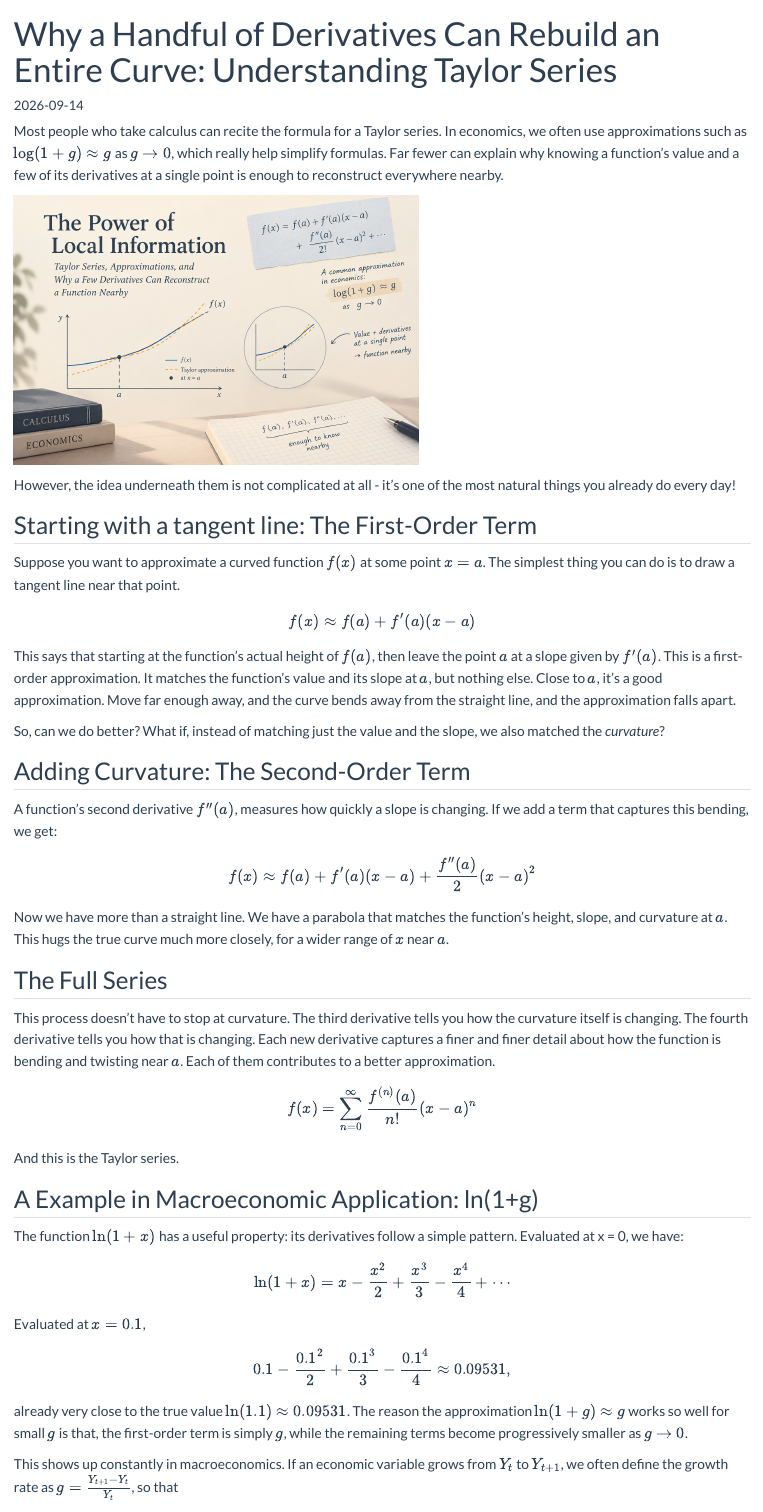
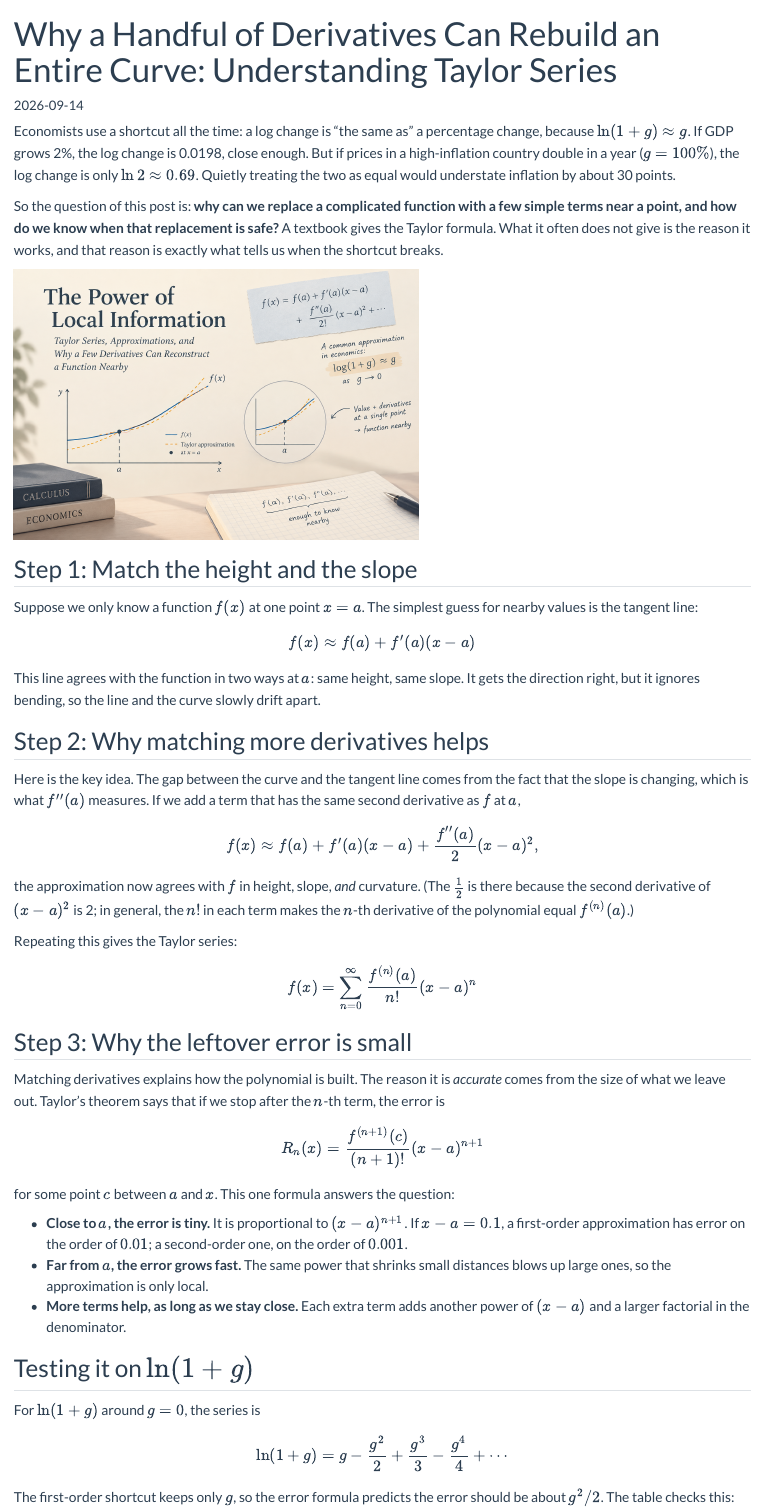
Before and after one commit to xushiori-svg/claraxu_6400project, a Quarto document (blog/posts/post1/Taylor Series.qmd): the page in a window 1100 px wide, from its top. Rendered offline with R 4.5, knitr and Pandoc in place of Quarto, with nearby package versions.

Commit message:
Revise Blog Post 1 based on feedback

```diff
--- a/blog/posts/post1/Taylor Series.qmd
+++ b/blog/posts/post1/Taylor Series.qmd
@@ -6,56 +6,59 @@
   - data-science
 ---
 
-Most people who take calculus can recite the formula for a Taylor series. In economics, we often use approximations such as $\log(1+g) \approx g$ as $g \to 0$, which really help simplify formulas. Far fewer can explain why knowing a function's value and a few of its derivatives at a single point is enough to reconstruct everywhere nearby.
+Economists use a shortcut all the time: a log change is "the same as" a percentage change, because $\ln(1+g) \approx g$. If GDP grows 2%, the log change is 0.0198, close enough. But if prices in a high-inflation country double in a year ($g = 100\%$), the log change is only $\ln 2 \approx 0.69$. Quietly treating the two as equal would understate inflation by about 30 points.
+
+So the question of this post is: **why can we replace a complicated function with a few simple terms near a point, and how do we know when that replacement is safe?** A textbook gives the Taylor formula. What it often does not give is the reason it works, and that reason is exactly what tells us when the shortcut breaks.
 
 ![](Taylor%20p1.png){width="500px"}
 
-However, the idea underneath them is not complicated at all - it's one of the most natural things you already do every day!
+## Step 1: Match the height and the slope
 
-## Starting with a tangent line: The First-Order Term
-
-Suppose you want to approximate a curved function $f(x)$ at some point $x=a$. The simplest thing you can do is to draw a tangent line near that point.
+Suppose we only know a function $f(x)$ at one point $x = a$. The simplest guess for nearby values is the tangent line:
 
 $$
 f(x)\approx f(a)+f'(a)(x-a)
 $$
 
-This says that starting at the function's actual height of $f(a)$, then leave the point $a$ at a slope given by $f'(a)$. This is a first-order approximation. It matches the function's value and its slope at $a$, but nothing else. Close to $a$, it's a good approximation. Move far enough away, and the curve bends away from the straight line, and the approximation falls apart.
+This line agrees with the function in two ways at $a$: same height, same slope. It gets the direction right, but it ignores bending, so the line and the curve slowly drift apart.
 
-So, can we do better? What if, instead of matching just the value and the slope, we also matched the *curvature*?
+## Step 2: Why matching more derivatives helps
 
-## Adding Curvature: The Second-Order Term
-
-A function's second derivative $f''(a)$, measures how quickly a slope is changing. If we add a term that captures this bending, we get:
+Here is the key idea. The gap between the curve and the tangent line comes from the fact that the slope is changing, which is what $f''(a)$ measures. If we add a term that has the same second derivative as $f$ at $a$,
 
 $$
-f(x)\approx f(a)+f'(a)(x-a)+\frac{f''(a)}{2} (x-a)^2
+f(x)\approx f(a)+f'(a)(x-a)+\frac{f''(a)}{2} (x-a)^2,
 $$
 
-Now we have more than a straight line. We have a parabola that matches the function's height, slope, and curvature at $a$. This hugs the true curve much more closely, for a wider range of $x$ near $a$.
+the approximation now agrees with $f$ in height, slope, *and* curvature. (The $\frac{1}{2}$ is there because the second derivative of $(x-a)^2$ is 2; in general, the $n!$ in each term makes the $n$-th derivative of the polynomial equal $f^{(n)}(a)$.)
 
-## The Full Series
-
-This process doesn't have to stop at curvature. The third derivative tells you how the curvature itself is changing. The fourth derivative tells you how that is changing. Each new derivative captures a finer and finer detail about how the function is bending and twisting near $a$. Each of them contributes to a better approximation.
+Repeating this gives the Taylor series:
 
 $$
 f(x) = \sum_{n=0}^{\infty}\frac{f^{(n)}(a)}{n!}(x-a)^n
-$$ And this is the Taylor series.
+$$
 
-## A Example in Macroeconomic Application: ln(1+g)
+## Step 3: Why the leftover error is small
 
-The function $\ln(1+x)$ has a useful property: its derivatives follow a simple pattern. Evaluated at x = 0, we have:
+Matching derivatives explains how the polynomial is built. The reason it is *accurate* comes from the size of what we leave out. Taylor's theorem says that if we stop after the $n$-th term, the error is
 
 $$
-\ln(1+x) = x - \frac{x^2}{2} + \frac{x^3}{3} - \frac{x^4}{4} + \cdots
+R_n(x) = \frac{f^{(n+1)}(c)}{(n+1)!}(x-a)^{n+1}
 $$
 
-Evaluated at $x = 0.1$,
+for some point $c$ between $a$ and $x$. This one formula answers the question:
+
+- **Close to $a$, the error is tiny.** It is proportional to $(x-a)^{n+1}$. If $x-a = 0.1$, a first-order approximation has error on the order of $0.01$; a second-order one, on the order of $0.001$.
+- **Far from $a$, the error grows fast.** The same power that shrinks small distances blows up large ones, so the approximation is only local.
+- **More terms help, as long as we stay close.** Each extra term adds another power of $(x-a)$ and a larger factorial in the denominator.
+
+## Testing it on $\ln(1+g)$
+
+For $\ln(1+g)$ around $g = 0$, the series is
 
 $$
-0.1 - \frac{0.1^2}{2} + \frac{0.1^3}{3} - \frac{0.1^4}{4} \approx 0.09531,
+\ln(1+g) = g - \frac{g^2}{2} + \frac{g^3}{3} - \frac{g^4}{4} + \cdots
 $$
 
-already very close to the true value $\ln(1.1) \approx 0.09531$. The reason the approximation $\ln(1+g) \approx g$ works so well for small $g$ is that, the first-order term is simply $g$, while the remaining terms become progressively smaller as $g \to 0$.
+The first-order shortcut keeps only $g$, so the error formula predicts the error should be about $g^2/2$. The table checks this:
 
-This shows up constantly in macroeconomics. If an economic variable grows from $Y_t$ to $Y_{t+1}$, we often define the growth rate as $g = \frac{Y_{t+1}-Y_t}{Y_t}$, so that
@@ -64 +72,0 @@
-\frac{Y_{t+1}}{Y_t} = 1+g.
```
Also changed, not shown: docs/search.json, blog/posts/post1/Taylor Series.qmd (24 more changed lines), 2 other files.
